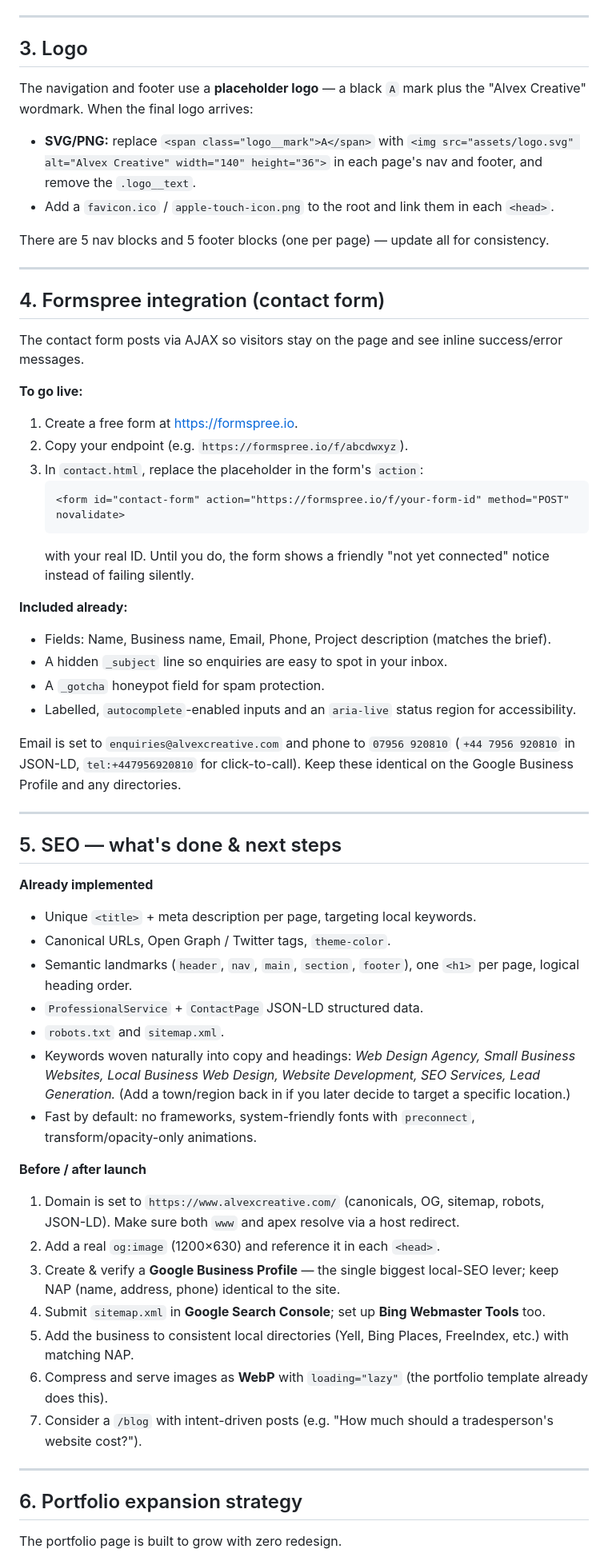
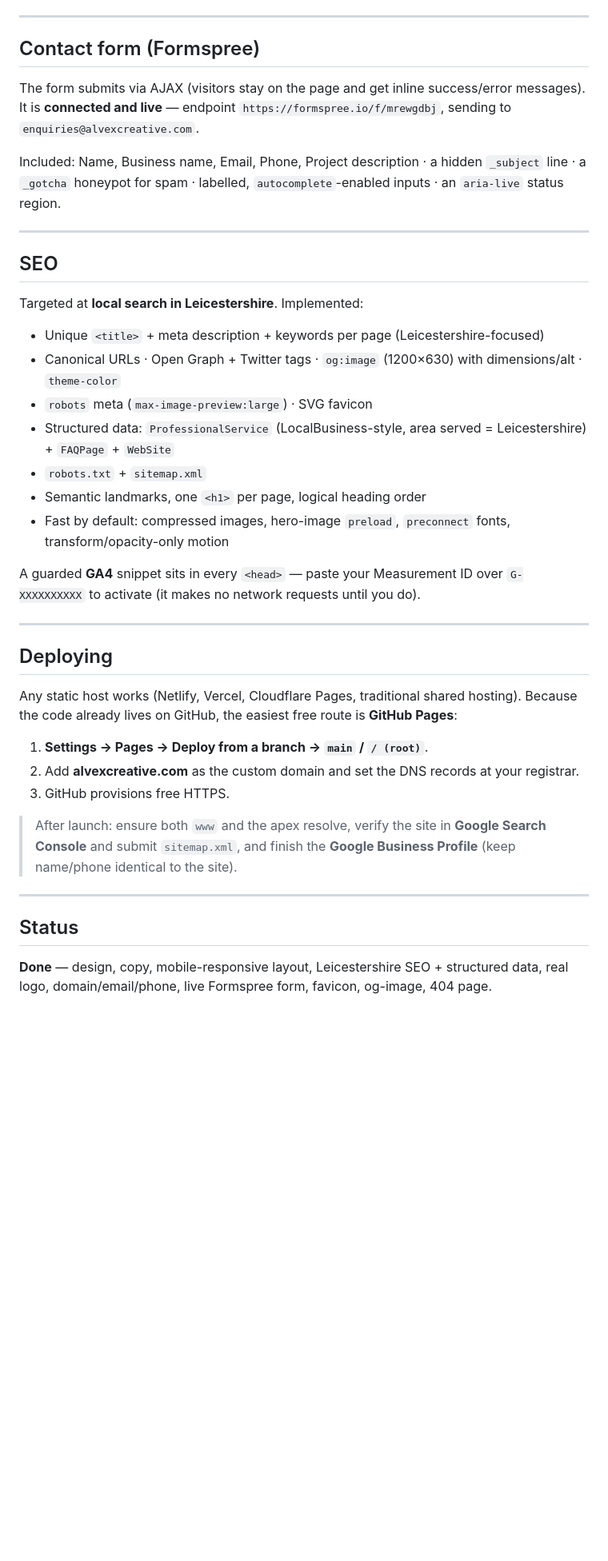
Before and after one commit to Alvexcreative/Alvex-creative-website-, a Markdown page: README.md, the part around one of its changes. Shown at 80% size. Rendered like a GitHub page; blank space fills up the shorter version.

````diff
--- a/README.md
+++ b/README.md
@@ -47,70 +79,50 @@ To re-theme, edit the CSS custom properties in the `:root` block of `css/styles.
 
 ---
 
-## 3. Logo
+## Contact form (Formspree)
 
-The navigation and footer use a **placeholder logo** — a black `A` mark plus the "Alvex Creative" wordmark.
-When the final logo arrives:
+The form submits via AJAX (visitors stay on the page and get inline success/error messages). It is
+**connected and live** — endpoint `https://formspree.io/f/mrewgdbj`, sending to
+`enquiries@alvexcreative.com`.
 
-- **SVG/PNG:** replace `<span class="logo__mark">A</span>` with
-  `<img src="assets/logo.svg" alt="Alvex Creative" width="140" height="36">` in each page's nav and footer,
-  and remove the `.logo__text`.
-- Add a `favicon.ico` / `apple-touch-icon.png` to the root and link them in each `<head>`.
-
-There are 5 nav blocks and 5 footer blocks (one per page) — update all for consistency.
+Included: Name, Business name, Email, Phone, Project description · a hidden `_subject` line · a `_gotcha`
+honeypot for spam · labelled, `autocomplete`-enabled inputs · an `aria-live` status region.
 
 ---
 
-## 4. Formspree integration (contact form)
+## SEO
 
-The contact form posts via AJAX so visitors stay on the page and see inline success/error messages.
+Targeted at **local search in Leicestershire**. Implemented:
 
-**To go live:**
+- Unique `<title>` + meta description + keywords per page (Leicestershire-focused)
+- Canonical URLs · Open Graph + Twitter tags · `og:image` (1200×630) with dimensions/alt · `theme-color`
+- `robots` meta (`max-image-preview:large`) · SVG favicon
+- Structured data: `ProfessionalService` (LocalBusiness-style, area served = Leicestershire) + `FAQPage` + `WebSite`
+- `robots.txt` + `sitemap.xml`
+- Semantic landmarks, one `<h1>` per page, logical heading order
+- Fast by default: compressed images, hero-image `preload`, `preconnect` fonts, transform/opacity-only motion
 
-1. Create a free form at <https://formspree.io>.
-2. Copy your endpoint (e.g. `https://formspree.io/f/abcdwxyz`).
-3. In `contact.html`, replace the placeholder in the form's `action`:
-   ```html
-   <form id="contact-form" action="https://formspree.io/f/your-form-id" method="POST" novalidate>
-   ```
-   with your real ID. Until you do, the form shows a friendly "not yet connected" notice instead of failing silently.
-
-**Included already:**
-- Fields: Name, Business name, Email, Phone, Project description (matches the brief).
-- A hidden `_subject` line so enquiries are easy to spot in your inbox.
-- A `_gotcha` honeypot field for spam protection.
-- Labelled, `autocomplete`-enabled inputs and an `aria-live` status region for accessibility.
-
-Email is set to `enquiries@alvexcreative.com` and phone to `07956 920810` (`+44 7956 920810` in JSON-LD,
-`tel:+447956920810` for click-to-call). Keep these identical on the Google Business Profile and any directories.
+A guarded **GA4** snippet sits in every `<head>` — paste your Measurement ID over `G-XXXXXXXXXX` to
+activate (it makes no network requests until you do).
 
 ---
 
-## 5. SEO — what's done & next steps
+## Deploying
 
-**Already implemented**
-- Unique `<title>` + meta description per page, targeting local keywords.
-- Canonical URLs, Open Graph / Twitter tags, `theme-color`.
-- Semantic landmarks (`header`, `nav`, `main`, `section`, `footer`), one `<h1>` per page, logical heading order.
-- `ProfessionalService` + `ContactPage` JSON-LD structured data.
-- `robots.txt` and `sitemap.xml`.
-- Keywords woven naturally into copy and headings: *Web Design Agency, Small Business Websites,
-  Local Business Web Design, Website Development, SEO Services, Lead Generation.* (Add a town/region back in
-  if you later decide to target a specific location.)
-- Fast by default: no frameworks, system-friendly fonts with `preconnect`, transform/opacity-only animations.
+Any static host works (Netlify, Vercel, Cloudflare Pages, traditional shared hosting). Because the code
+already lives on GitHub, the easiest free route is **GitHub Pages**:
 
-**Before / after launch**
-1. Domain is set to `https://www.alvexcreative.com/` (canonicals, OG, sitemap, robots, JSON-LD). Make sure both `www` and apex resolve via a host redirect.
-2. Add a real `og:image` (1200×630) and reference it in each `<head>`.
-3. Create & verify a **Google Business Profile** — the single biggest local-SEO lever; keep NAP (name, address, phone) identical to the site.
-4. Submit `sitemap.xml` in **Google Search Console**; set up **Bing Webmaster Tools** too.
-5. Add the business to consistent local directories (Yell, Bing Places, FreeIndex, etc.) with matching NAP.
-6. Compress and serve images as **WebP** with `loading="lazy"` (the portfolio template already does this).
-7. Consider a `/blog` with intent-driven posts (e.g. "How much should a tradesperson's website cost?").
+1. **Settings → Pages → Deploy from a branch → `main` / `/ (root)`**.
+2. Add **alvexcreative.com** as the custom domain and set the DNS records at your registrar.
+3. GitHub provisions free HTTPS.
+
+> After launch: ensure both `www` and the apex resolve, verify the site in **Google Search Console** and
+> submit `sitemap.xml`, and finish the **Google Business Profile** (keep name/phone identical to the site).
 
 ---
 
-## 6. Portfolio expansion strategy
+## Status
 
-The portfolio page is built to grow with zero redesign.
+**Done** — design, copy, mobile-responsive layout, Leicestershire SEO + structured data, real logo,
+domain/email/phone, live Formspree form, favicon, og-image, 404 page.
 
````
Also changed, not shown: other parts of README.md (+72 -60 lines).
